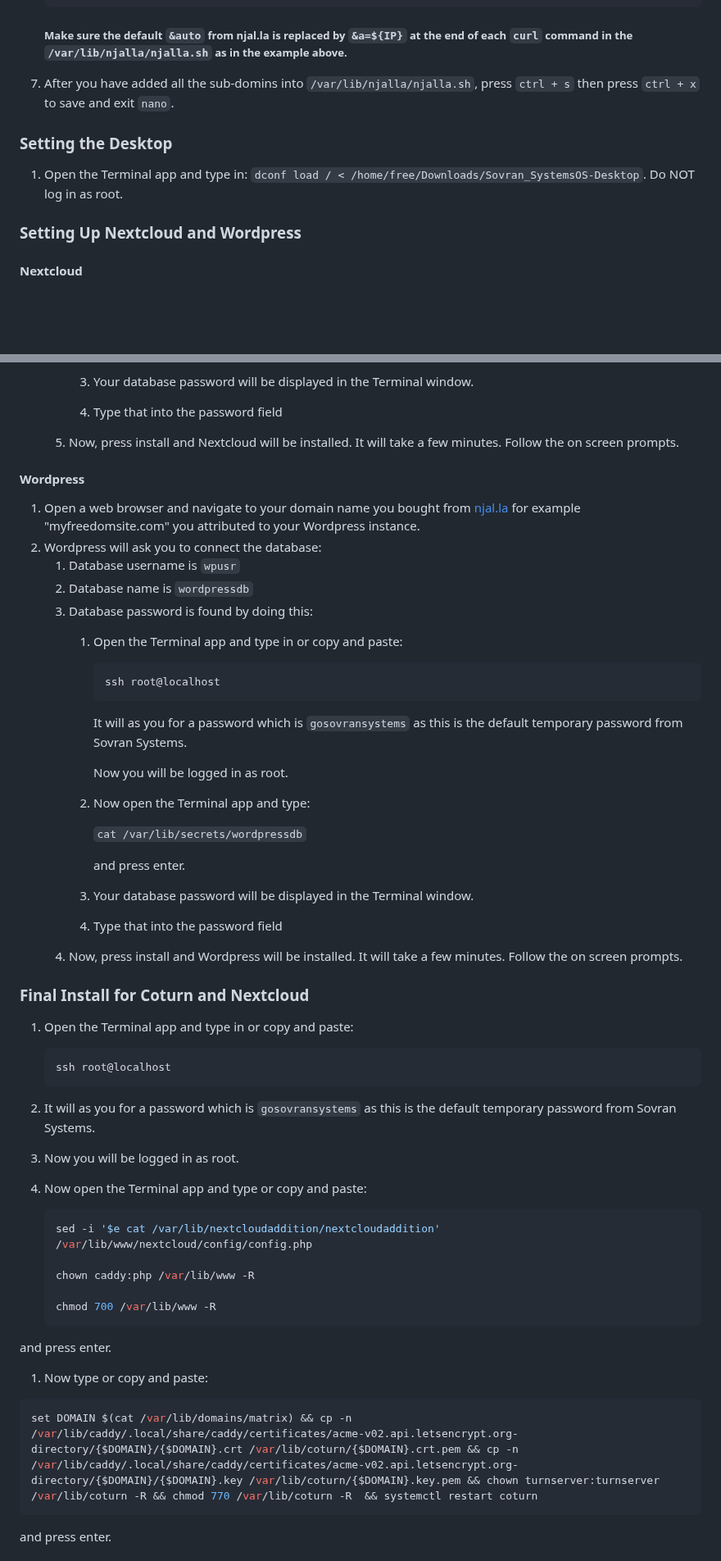
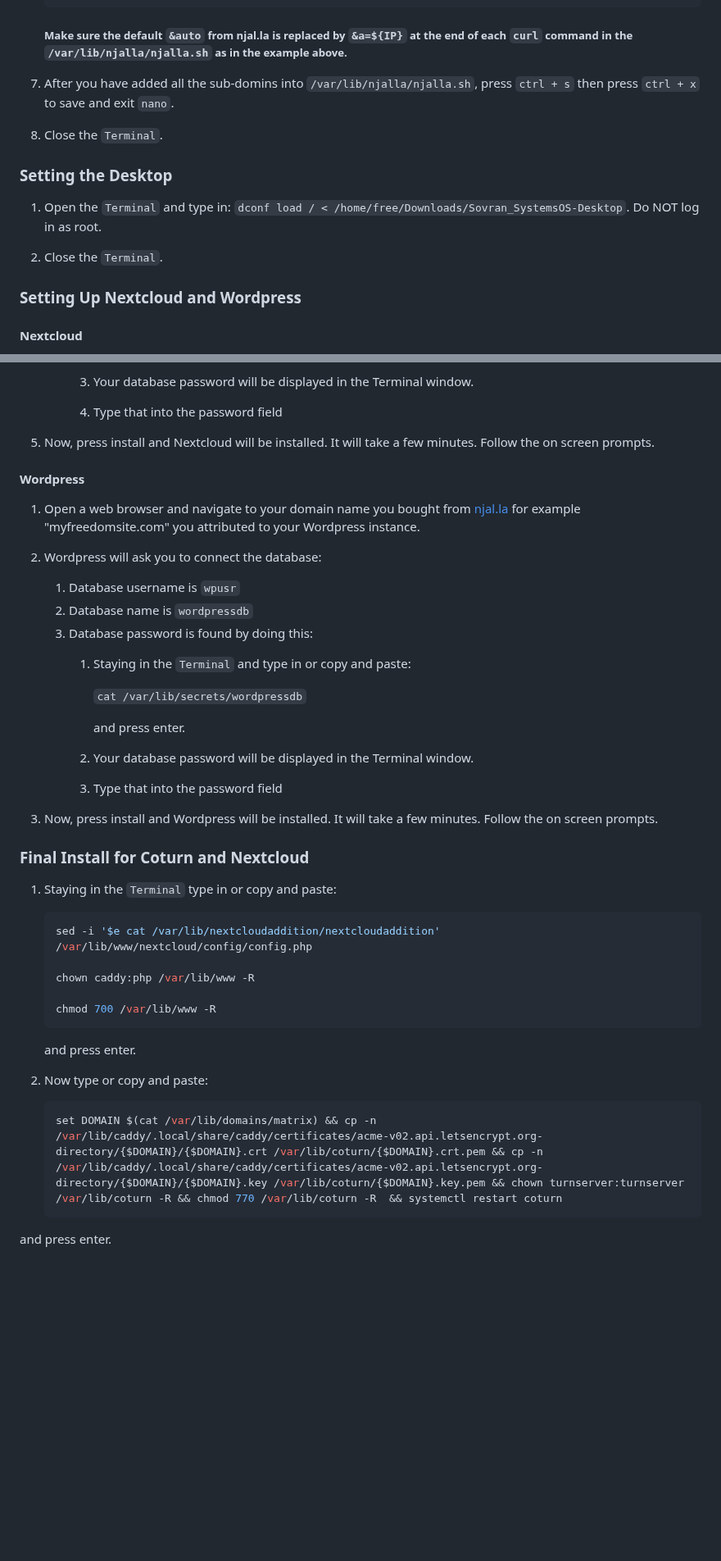
Before and after one commit to naturallaw777/Sovran_SystemsOS, a Markdown page: DIY Install Sovran_SystemsOS.md, 2 parts joined by grey strips. Shown at 82% size. GitHub-like rendering; blank space fills up the shorter version.

Commit message:
updated DIY install instructions

````diff
--- a/DIY Install Sovran_SystemsOS.md
+++ b/DIY Install Sovran_SystemsOS.md
@@ -130,9 +130,13 @@ then press enter.
 
 7. After you have added all the sub-domins into `/var/lib/njalla/njalla.sh`, press `ctrl + s` then press `ctrl + x` to save and exit `nano`.
 
+8. Close the `Terminal`.
+
 ### Setting the Desktop
 
-1. Open the Terminal app and type in: `dconf load / < /home/free/Downloads/Sovran_SystemsOS-Desktop`. Do NOT log in as root.
+1. Open the `Terminal` and type in: `dconf load / < /home/free/Downloads/Sovran_SystemsOS-Desktop`. Do NOT log in as root.
+
+2. Close the `Terminal`.
 
 ### Setting Up Nextcloud and Wordpress
 
@@ -162,7 +166,8 @@ then press enter.
          and press enter.
       3. Your database password will be displayed in the Terminal window.
       4. Type that into the password field
-   5. Now, press install and Nextcloud will be installed. It will take a few minutes. Follow the on screen prompts.
+
+5. Now, press install and Nextcloud will be installed. It will take a few minutes. Follow the on screen prompts.
 
 #### Wordpress
 
@@ -171,50 +176,34 @@ then press enter.
    1. Database username is `wpusr`
    2. Database name is `wordpressdb`
    3. Database password is found by doing this:
-      1. Open the Terminal app and type in or copy and paste:
-
-         ```bash
-         ssh root@localhost
-         ```
-
-         It will as you for a password which is `gosovransystems` as this is the default temporary password from Sovran Systems.
-
-         Now you will be logged in as root.
-      2. Now open the Terminal app and type:
+      1. Staying in the `Terminal` and type in or copy and paste:
 
          `cat /var/lib/secrets/wordpressdb`
 
          and press enter.
       3. Your database password will be displayed in the Terminal window.
       4. Type that into the password field
-   4. Now, press install and Wordpress will be installed. It will take a few minutes. Follow the on screen prompts.
+
+4. Now, press install and Wordpress will be installed. It will take a few minutes. Follow the on screen prompts.
 
 ### Final Install for Coturn and Nextcloud
 
-1. Open the Terminal app and type in or copy and paste:
+1. Staying in the `Terminal` type in or copy and paste:
 
-   ```bash
-   ssh root@localhost
-   ```
-2. It will as you for a password which is `gosovransystems` as this is the default temporary password from Sovran Systems.
-3. Now you will be logged in as root.
-4. Now open the Terminal app and type or copy and paste:
+    ```bash
+    sed -i '$e cat /var/lib/nextcloudaddition/nextcloudaddition' /var/lib/www/nextcloud/config/config.php
 
-   ```bash
-   sed -i '$e cat /var/lib/nextcloudaddition/nextcloudaddition' /var/lib/www/nextcloud/config/config.php
+    chown caddy:php /var/lib/www -R
 
-   chown caddy:php /var/lib/www -R
+    chmod 700 /var/lib/www -R
+    ```
+    and press enter.
 
-   chmod 700 /var/lib/www -R
-   ```
+2. Now type or copy and paste:
 
-and press enter.
-
-1. Now type or copy and paste:
-
-```bash
-set DOMAIN $(cat /var/lib/domains/matrix) && cp -n /var/lib/caddy/.local/share/caddy/certificates/acme-v02.api.letsencrypt.org-directory/{$DOMAIN}/{$DOMAIN}.crt /var/lib/coturn/{$DOMAIN}.crt.pem && cp -n /var/lib/caddy/.local/share/caddy/certificates/acme-v02.api.letsencrypt.org-directory/{$DOMAIN}/{$DOMAIN}.key /var/lib/coturn/{$DOMAIN}.key.pem && chown turnserver:turnserver /var/lib/coturn -R && chmod 770 /var/lib/coturn -R  && systemctl restart coturn
-```
+    ```bash
+    set DOMAIN $(cat /var/lib/domains/matrix) && cp -n /var/lib/caddy/.local/share/caddy/certificates/acme-v02.api.letsencrypt.org-directory/{$DOMAIN}/{$DOMAIN}.crt /var/lib/coturn/{$DOMAIN}.crt.pem && cp -n /var/lib/caddy/.local/share/caddy/certificates/acme-v02.api.letsencrypt.org-directory/{$DOMAIN}/{$DOMAIN}.key /var/lib/coturn/{$DOMAIN}.key.pem && chown turnserver:turnserver /var/lib/coturn -R && chmod 770 /var/lib/coturn -R  && systemctl restart coturn
+    ```
 
 and press enter.
 
````
Also changed, not shown: other parts of DIY Install Sovran_SystemsOS.md (+1 -1 lines).
